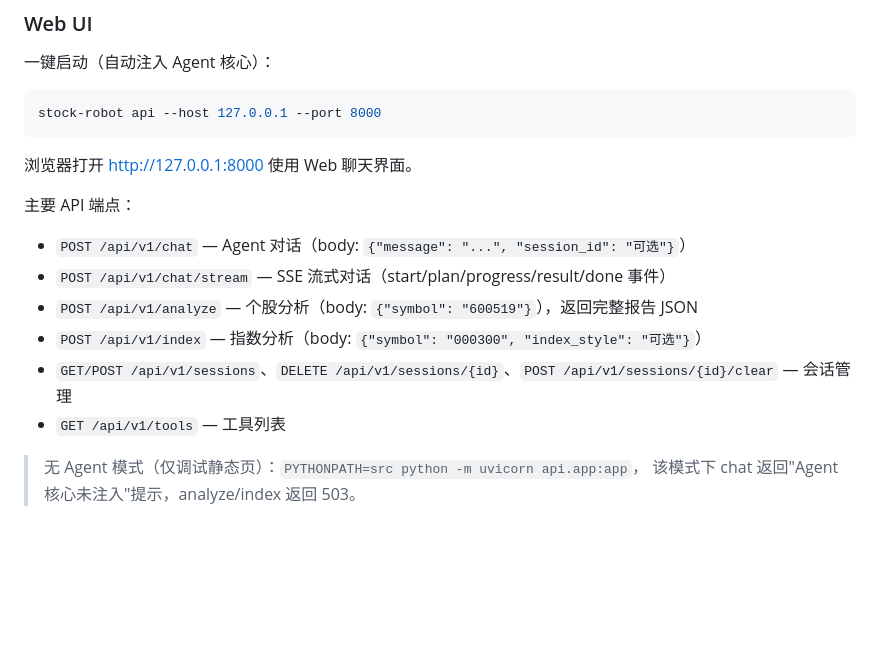
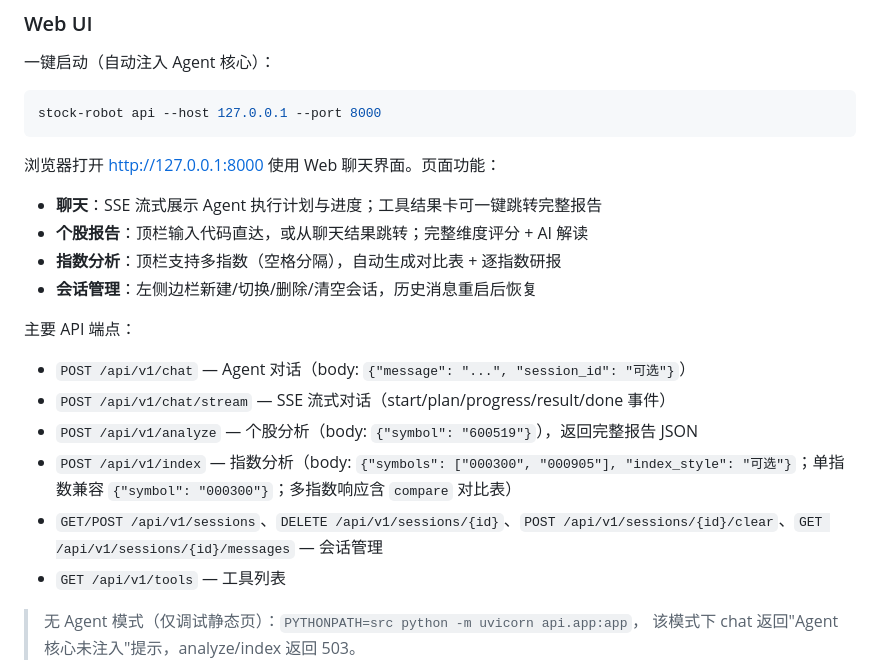
Before and after one commit to Arrhenius401/stock_robot, a Markdown page: README.md, the part around the change. Drawn GitHub-style; blank space fills up the shorter version.

Commit message:
docs(README): Web UI 功能说明补充报告页/指数页/会话管理，更新 index 契约

````diff
--- a/README.md
+++ b/README.md
@@ -240,15 +240,20 @@ print(f"已处理: {result['processed']}, 跳过: {result['skipped']}, 失败: {
 stock-robot api --host 127.0.0.1 --port 8000
 ```
 
-浏览器打开 http://127.0.0.1:8000 使用 Web 聊天界面。
+浏览器打开 http://127.0.0.1:8000 使用 Web 聊天界面。页面功能：
+
+- **聊天**：SSE 流式展示 Agent 执行计划与进度；工具结果卡可一键跳转完整报告
+- **个股报告**：顶栏输入代码直达，或从聊天结果跳转；完整维度评分 + AI 解读
+- **指数分析**：顶栏支持多指数（空格分隔），自动生成对比表 + 逐指数研报
+- **会话管理**：左侧边栏新建/切换/删除/清空会话，历史消息重启后恢复
 
 主要 API 端点：
 
 - `POST /api/v1/chat` — Agent 对话（body: `{"message": "...", "session_id": "可选"}`）
 - `POST /api/v1/chat/stream` — SSE 流式对话（start/plan/progress/result/done 事件）
 - `POST /api/v1/analyze` — 个股分析（body: `{"symbol": "600519"}`），返回完整报告 JSON
-- `POST /api/v1/index` — 指数分析（body: `{"symbol": "000300", "index_style": "可选"}`）
-- `GET/POST /api/v1/sessions`、`DELETE /api/v1/sessions/{id}`、`POST /api/v1/sessions/{id}/clear` — 会话管理
+- `POST /api/v1/index` — 指数分析（body: `{"symbols": ["000300", "000905"], "index_style": "可选"}`；单指数兼容 `{"symbol": "000300"}`；多指数响应含 `compare` 对比表）
+- `GET/POST /api/v1/sessions`、`DELETE /api/v1/sessions/{id}`、`POST /api/v1/sessions/{id}/clear`、`GET /api/v1/sessions/{id}/messages` — 会话管理
 - `GET /api/v1/tools` — 工具列表
 
 > 无 Agent 模式（仅调试静态页）：`PYTHONPATH=src python -m uvicorn api.app:app`，
````
